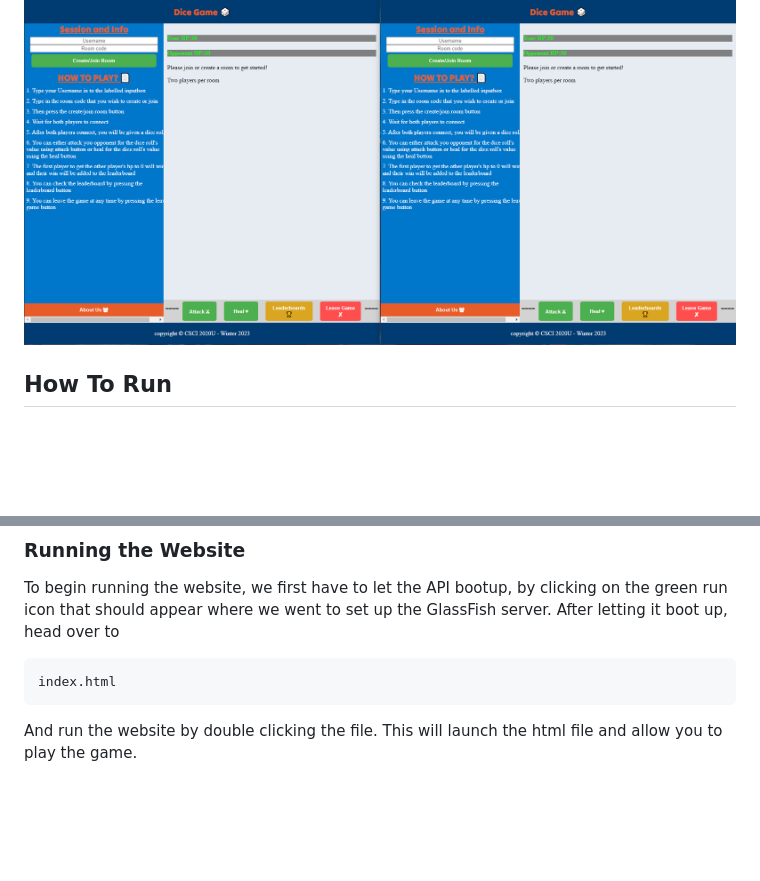
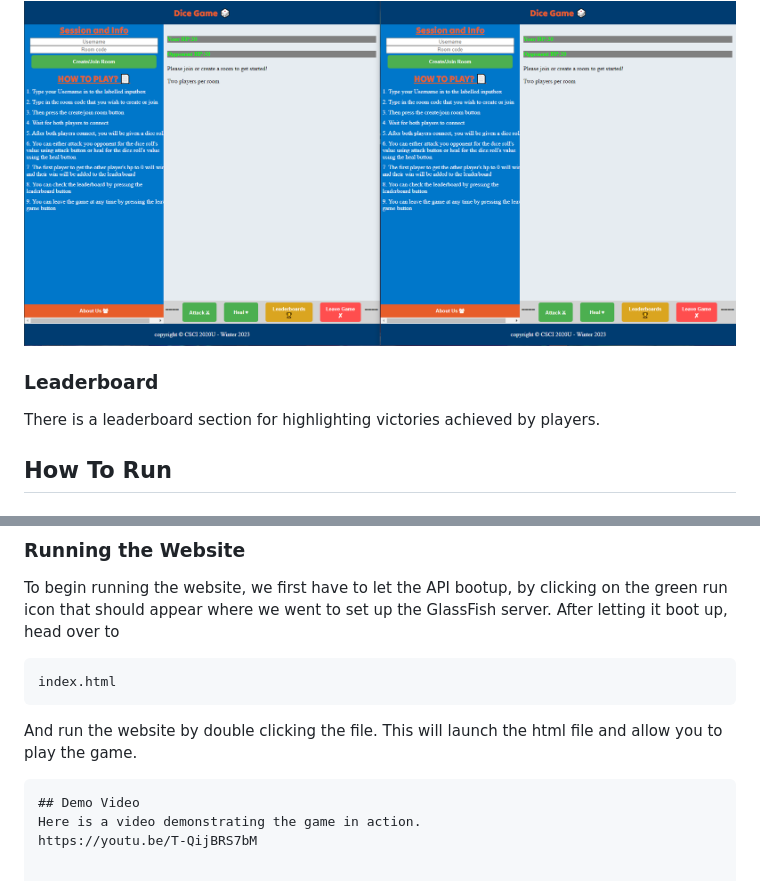
Before and after one commit to Razrocks/DiceGame, a Markdown page: README.md, 2 parts joined by grey strips. Drawn GitHub-style; blank space fills up the shorter version.

````diff
--- a/README.md
+++ b/README.md
@@ -11,6 +11,9 @@ The Dice Battle game allows 2 players to join a server/room through the room eac
 
 <img src="example.png">
 
+
+### Leaderboard
+There is a leaderboard section for highlighting victories achieved by players.
 
 ## How To Run
 
@@ -59,3 +62,8 @@ index.html
 ```
 
 And run the website by double clicking the file. This will launch the html file and allow you to play the game.
+
+```
+## Demo Video
+Here is a video demonstrating the game in action.
+https://youtu.be/T-QijBRS7bM
````
